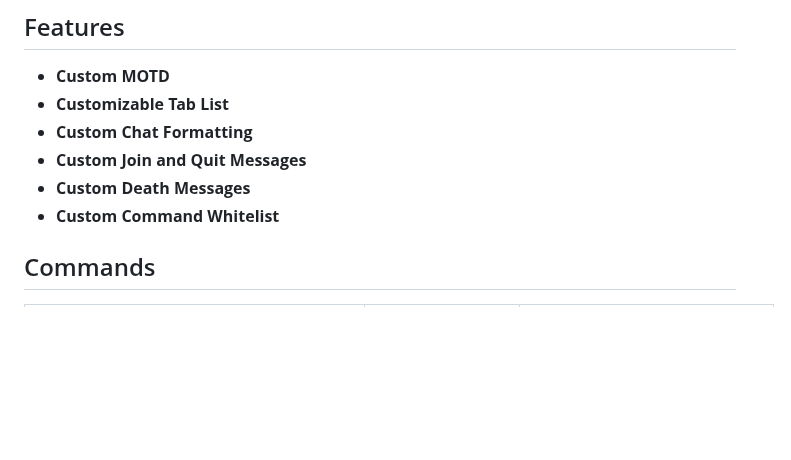
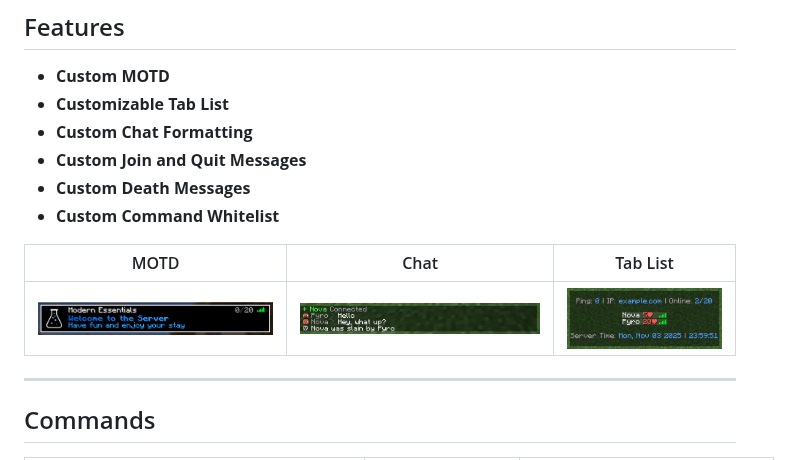
Before and after one commit to UrAvgCode/modern-essentials, a Markdown page: README.md, the part around the change. Drawn GitHub-style; pictures changed too: readme/chat.png (added), readme/motd.png (added), readme/tab.png (added); blank space fills up the shorter version.

Commit message:
add screenshots to readme

```diff
--- a/README.md
+++ b/README.md
@@ -13,6 +13,12 @@ commands and features.
 - **Custom Join and Quit Messages**
 - **Custom Death Messages**
 - **Custom Command Whitelist**
+
+| MOTD                                | Chat                                | Tab List                          |
+|-------------------------------------|-------------------------------------|-----------------------------------|
+| ![MOTD Screenshot](readme/motd.png) | ![Chat Screenshot](readme/chat.png) | ![Tab Screenshot](readme/tab.png) |
+
+---
 
 ## Commands
 
```
